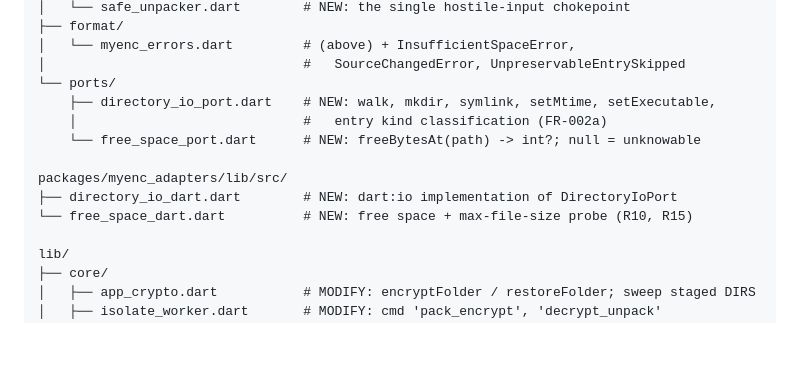
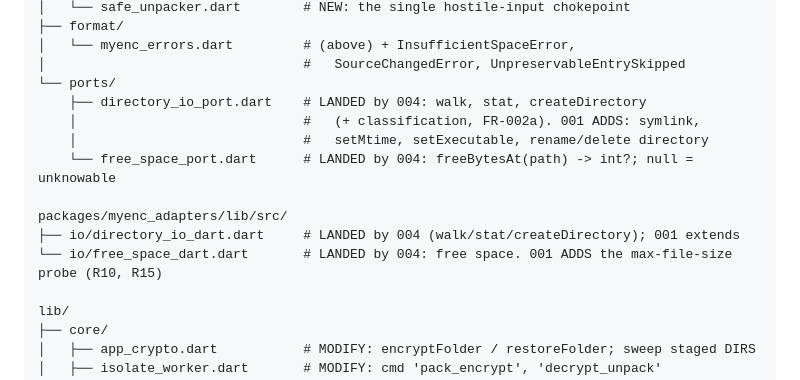
Before and after one commit to w0l1d/latch, a Markdown page: specs/001-folder-encryption/plan.md, the part around the change. Drawn GitHub-style; blank space fills up the shorter version.

Commit message:
docs(001): mark what feature 004 already built — ports, sweep, preamble status
004 landed the directory walk/stat/mkdir port, the free-space port and the recursive staging sweep, so 001 extends them rather than recreating them. The payload preamble is now recorded as partly implemented: the codec exists, envelope v2 emit/consume does not.

```diff
--- a/specs/001-folder-encryption/plan.md
+++ b/specs/001-folder-encryption/plan.md
@@ -179,13 +179,14 @@ packages/myenc_core/lib/src/
 │   └── myenc_errors.dart         # (above) + InsufficientSpaceError,
 │                                 #   SourceChangedError, UnpreservableEntrySkipped
 └── ports/
-    ├── directory_io_port.dart    # NEW: walk, mkdir, symlink, setMtime, setExecutable,
-    │                             #   entry kind classification (FR-002a)
-    └── free_space_port.dart      # NEW: freeBytesAt(path) -> int?; null = unknowable
+    ├── directory_io_port.dart    # LANDED by 004: walk, stat, createDirectory
+    │                             #   (+ classification, FR-002a). 001 ADDS: symlink,
+    │                             #   setMtime, setExecutable, rename/delete directory
+    └── free_space_port.dart      # LANDED by 004: freeBytesAt(path) -> int?; null = unknowable
 
 packages/myenc_adapters/lib/src/
-├── directory_io_dart.dart        # NEW: dart:io implementation of DirectoryIoPort
-└── free_space_dart.dart          # NEW: free space + max-file-size probe (R10, R15)
+├── io/directory_io_dart.dart     # LANDED by 004 (walk/stat/createDirectory); 001 extends
+└── io/free_space_dart.dart       # LANDED by 004: free space. 001 ADDS the max-file-size probe (R10, R15)
 
 lib/
 ├── core/
```
Also changed, not shown: specs/001-folder-encryption/tasks.md (+3 -3 lines), 1 other file.
